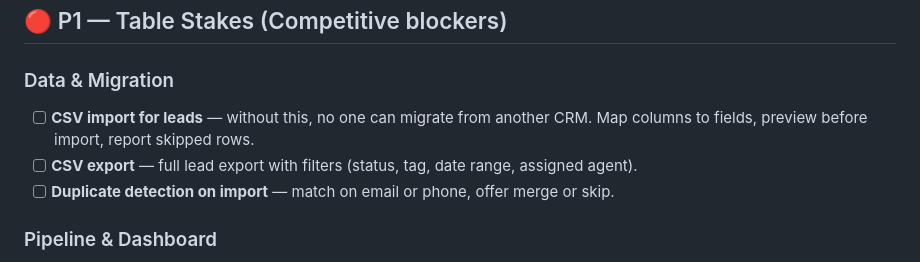
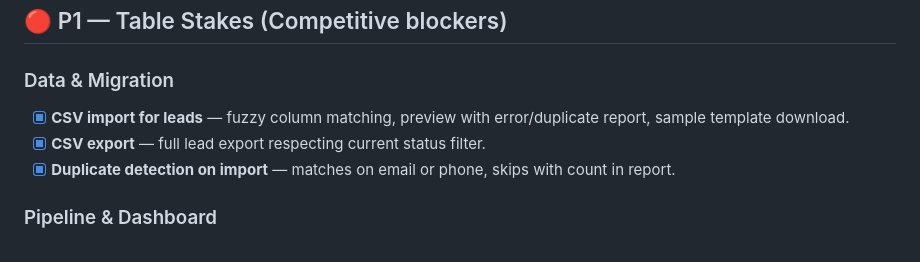
Before and after one commit to sudeepmathur79/CRM, a Markdown page: BACKLOG.md, the part around the change. GitHub-like rendering.

Commit message:
docs: mark CSV import/export done in backlog

```diff
--- a/BACKLOG.md
+++ b/BACKLOG.md
@@ -10,9 +10,9 @@ Status: `[ ]` = todo · `[~]` = in progress · `[x]` = done
 ## 🔴 P1 — Table Stakes (Competitive blockers)
 
 ### Data & Migration
-- [ ] **CSV import for leads** — without this, no one can migrate from another CRM. Map columns to fields, preview before import, report skipped rows.
-- [ ] **CSV export** — full lead export with filters (status, tag, date range, assigned agent).
-- [ ] **Duplicate detection on import** — match on email or phone, offer merge or skip.
+- [x] **CSV import for leads** — fuzzy column matching, preview with error/duplicate report, sample template download.
+- [x] **CSV export** — full lead export respecting current status filter.
+- [x] **Duplicate detection on import** — matches on email or phone, skips with count in report.
 
 ### Pipeline & Dashboard
 - [ ] **Pipeline $ value** — replace "count by stage" with total deal value per stage. Requires a `value` field on leads.
```
